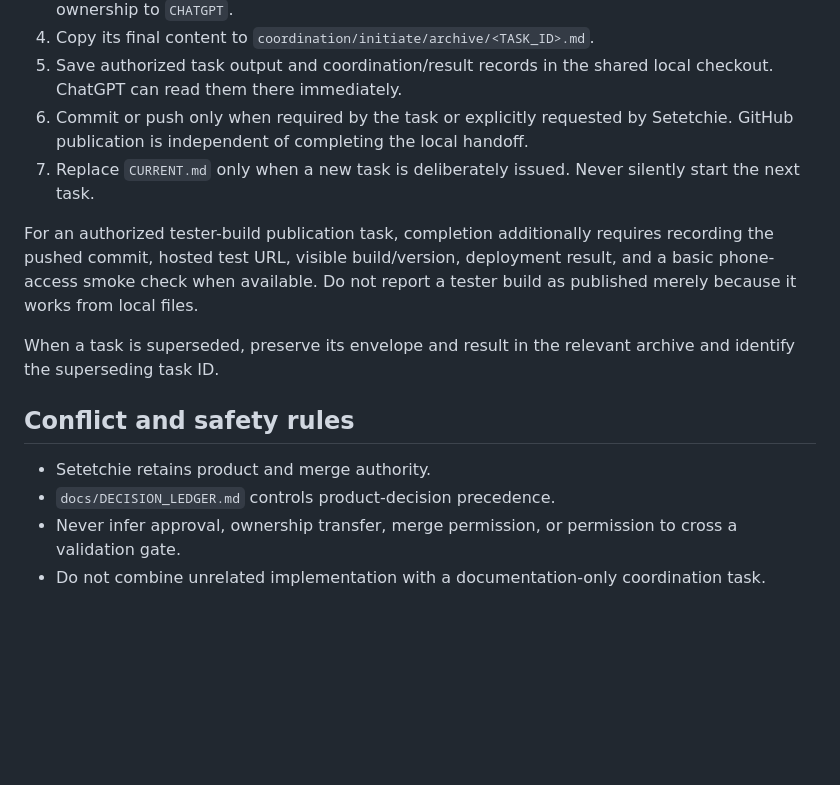
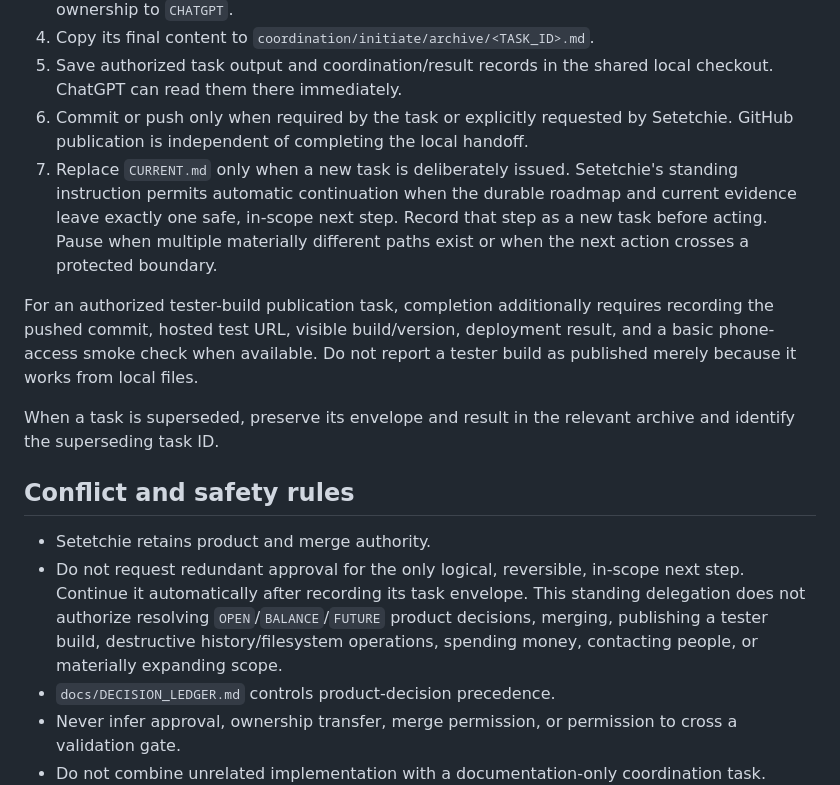
Before and after one commit to Setetchie/gielinor-cardbound, a Markdown page: coordination/shared/PROTOCOL.md, the part around the change. GitHub-like rendering; blank space fills up the shorter version.

Commit message:
docs: allow single-path task continuation

```diff
--- a/coordination/shared/PROTOCOL.md
+++ b/coordination/shared/PROTOCOL.md
@@ -91,7 +91,7 @@ When a task completes:
 4. Copy its final content to `coordination/initiate/archive/<TASK_ID>.md`.
 5. Save authorized task output and coordination/result records in the shared local checkout. ChatGPT can read them there immediately.
 6. Commit or push only when required by the task or explicitly requested by Setetchie. GitHub publication is independent of completing the local handoff.
-7. Replace `CURRENT.md` only when a new task is deliberately issued. Never silently start the next task.
+7. Replace `CURRENT.md` only when a new task is deliberately issued. Setetchie's standing instruction permits automatic continuation when the durable roadmap and current evidence leave exactly one safe, in-scope next step. Record that step as a new task before acting. Pause when multiple materially different paths exist or when the next action crosses a protected boundary.
 
 For an authorized tester-build publication task, completion additionally requires recording the pushed commit, hosted test URL, visible build/version, deployment result, and a basic phone-access smoke check when available. Do not report a tester build as published merely because it works from local files.
 
@@ -100,6 +100,7 @@ When a task is superseded, preserve its envelope and result in the relevant arch
 ## Conflict and safety rules
 
 - Setetchie retains product and merge authority.
+- Do not request redundant approval for the only logical, reversible, in-scope next step. Continue it automatically after recording its task envelope. This standing delegation does not authorize resolving `OPEN`/`BALANCE`/`FUTURE` product decisions, merging, publishing a tester build, destructive history/filesystem operations, spending money, contacting people, or materially expanding scope.
 - `docs/DECISION_LEDGER.md` controls product-decision precedence.
 - Never infer approval, ownership transfer, merge permission, or permission to cross a validation gate.
 - Do not combine unrelated implementation with a documentation-only coordination task.
```
Also changed, not shown: AGENTS.md (+6 -6 lines).
